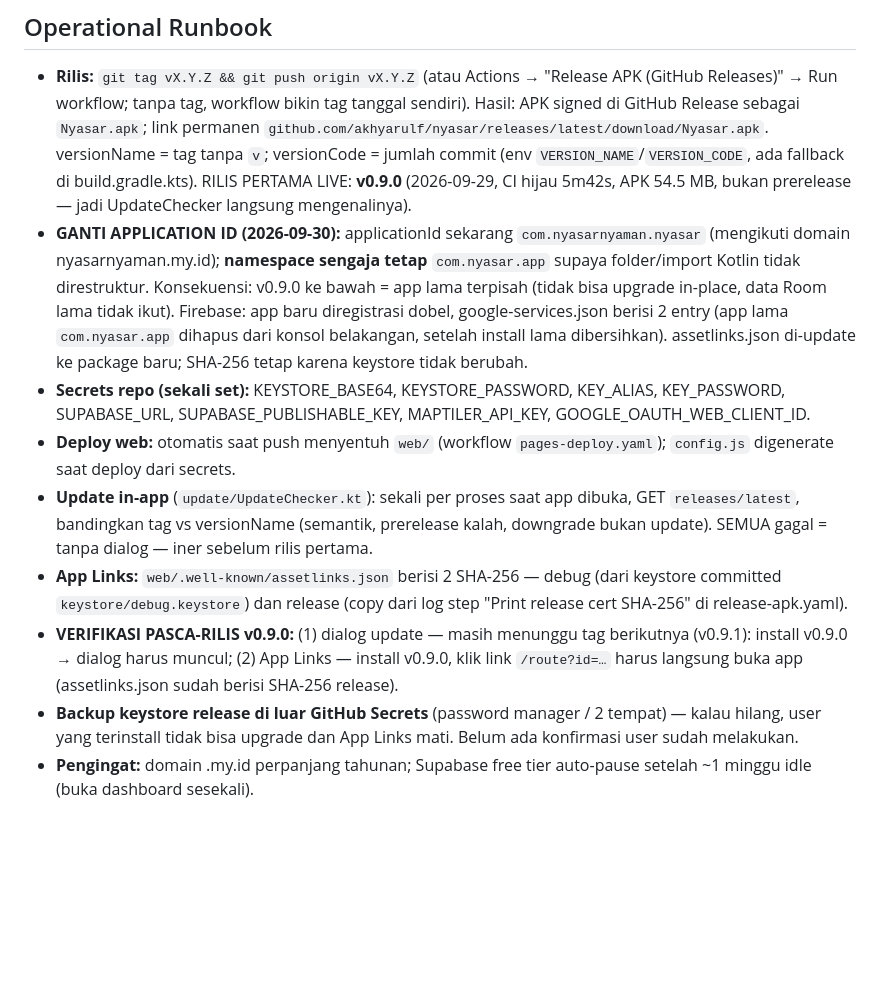
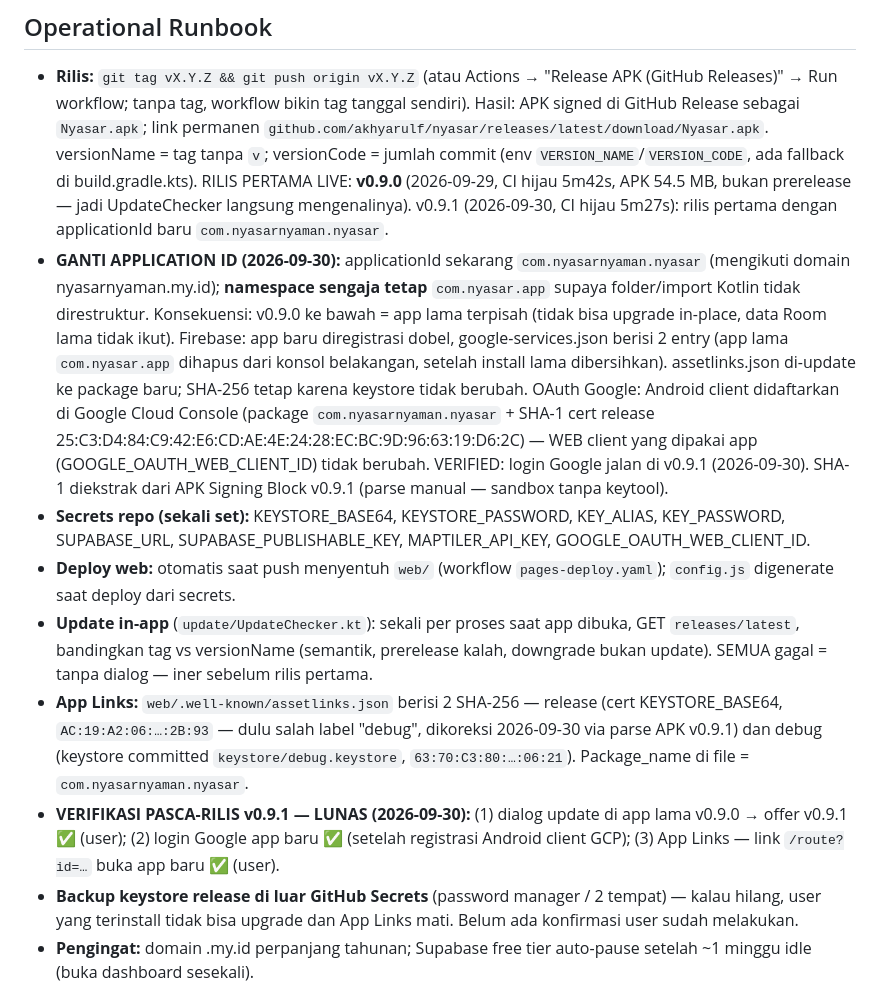
Before and after one commit to akhyarulf/nyasar, a Markdown page: PROJECT_CONTEXT.md, the part around the change. GitHub-like rendering; blank space fills up the shorter version.

Commit message:
docs: record v0.9.1 verification results and correct fingerprint labels
- Label SHA-256 di runbook dikoreksi: AC:19… = cert RELEASE (dulu
  salah label "debug"), 63:70… = debug.keystore — file assetlinks.json
  sendiri tidak berubah (kedua hash memang terdaftar).
- Catat SHA-1 cert release + cara ekstraknya (parse APK Signing Block,
  sandbox tanpa keytool) untuk registrasi OAuth berikutnya.
- Tambah catatan OAuth Google: Android client (package baru + SHA-1
  release) didaftarkan di GCP; WEB client tidak berubah.
- Checklist verifikasi pasca-rilis v0.9.1: dialog update, login
  Google, dan App Links — semua terverifikasi.

🤖 Generated with Codebuff
Co-Authored-By: Codebuff <noreply@codebuff.com>

```diff
--- a/PROJECT_CONTEXT.md
+++ b/PROJECT_CONTEXT.md
@@ -101,6 +101,8 @@ isinya bukan rahasia untuk app Android).
   `VERSION_NAME`/`VERSION_CODE`, ada fallback di build.gradle.kts).
   RILIS PERTAMA LIVE: **v0.9.0** (2026-09-29, CI hijau 5m42s, APK 54.5 MB,
   bukan prerelease — jadi UpdateChecker langsung mengenalinya).
+  v0.9.1 (2026-09-30, CI hijau 5m27s): rilis pertama dengan
+  applicationId baru `com.nyasarnyaman.nyasar`.
 - **GANTI APPLICATION ID (2026-09-30):** applicationId sekarang
   `com.nyasarnyaman.nyasar` (mengikuti domain nyasarnyaman.my.id);
   **namespace sengaja tetap** `com.nyasar.app` supaya folder/import Kotlin
@@ -110,6 +112,12 @@ isinya bukan rahasia untuk app Android).
   (app lama `com.nyasar.app` dihapus dari konsol belakangan, setelah
   install lama dibersihkan). assetlinks.json di-update ke package baru;
   SHA-256 tetap karena keystore tidak berubah.
+  OAuth Google: Android client didaftarkan di Google Cloud Console
+  (package `com.nyasarnyaman.nyasar` + SHA-1 cert release
+  25:C3:D4:84:C9:42:E6:CD:AE:4E:24:28:EC:BC:9D:96:63:19:D6:2C) — WEB
+  client yang dipakai app (GOOGLE_OAUTH_WEB_CLIENT_ID) tidak berubah.
+  VERIFIED: login Google jalan di v0.9.1 (2026-09-30). SHA-1 diekstrak
+  dari APK Signing Block v0.9.1 (parse manual — sandbox tanpa keytool).
 - **Secrets repo (sekali set):** KEYSTORE_BASE64, KEYSTORE_PASSWORD,
   KEY_ALIAS, KEY_PASSWORD, SUPABASE_URL, SUPABASE_PUBLISHABLE_KEY,
   MAPTILER_API_KEY, GOOGLE_OAUTH_WEB_CLIENT_ID.
@@ -120,12 +128,14 @@ isinya bukan rahasia untuk app Android).
   (semantik, prerelease kalah, downgrade bukan update). SEMUA gagal =
   tanpa dialog — iner sebelum rilis pertama.
 - **App Links:** `web/.well-known/assetlinks.json` berisi 2 SHA-256 —
-  debug (dari keystore committed `keystore/debug.keystore`) dan release
-  (copy dari log step "Print release cert SHA-256" di release-apk.yaml).
-- **VERIFIKASI PASCA-RILIS v0.9.0:** (1) dialog update — masih menunggu
-  tag berikutnya (v0.9.1): install v0.9.0 → dialog harus muncul;
-  (2) App Links — install v0.9.0, klik link `/route?id=…` harus langsung
-  buka app (assetlinks.json sudah berisi SHA-256 release).
+  release (cert KEYSTORE_BASE64, `AC:19:A2:06:…:2B:93` — dulu salah
+  label "debug", dikoreksi 2026-09-30 via parse APK v0.9.1) dan debug
+  (keystore committed `keystore/debug.keystore`, `63:70:C3:80:…:06:21`).
+  Package_name di file = `com.nyasarnyaman.nyasar`.
+- **VERIFIKASI PASCA-RILIS v0.9.1 — LUNAS (2026-09-30):**
+  (1) dialog update di app lama v0.9.0 → offer v0.9.1 ✅ (user);
+  (2) login Google app baru ✅ (setelah registrasi Android client GCP);
+  (3) App Links — link `/route?id=…` buka app baru ✅ (user).
 - **Backup keystore release di luar GitHub Secrets** (password
   manager / 2 tempat) — kalau hilang, user yang terinstall tidak bisa
   upgrade dan App Links mati. Belum ada konfirmasi user sudah melakukan.
```
